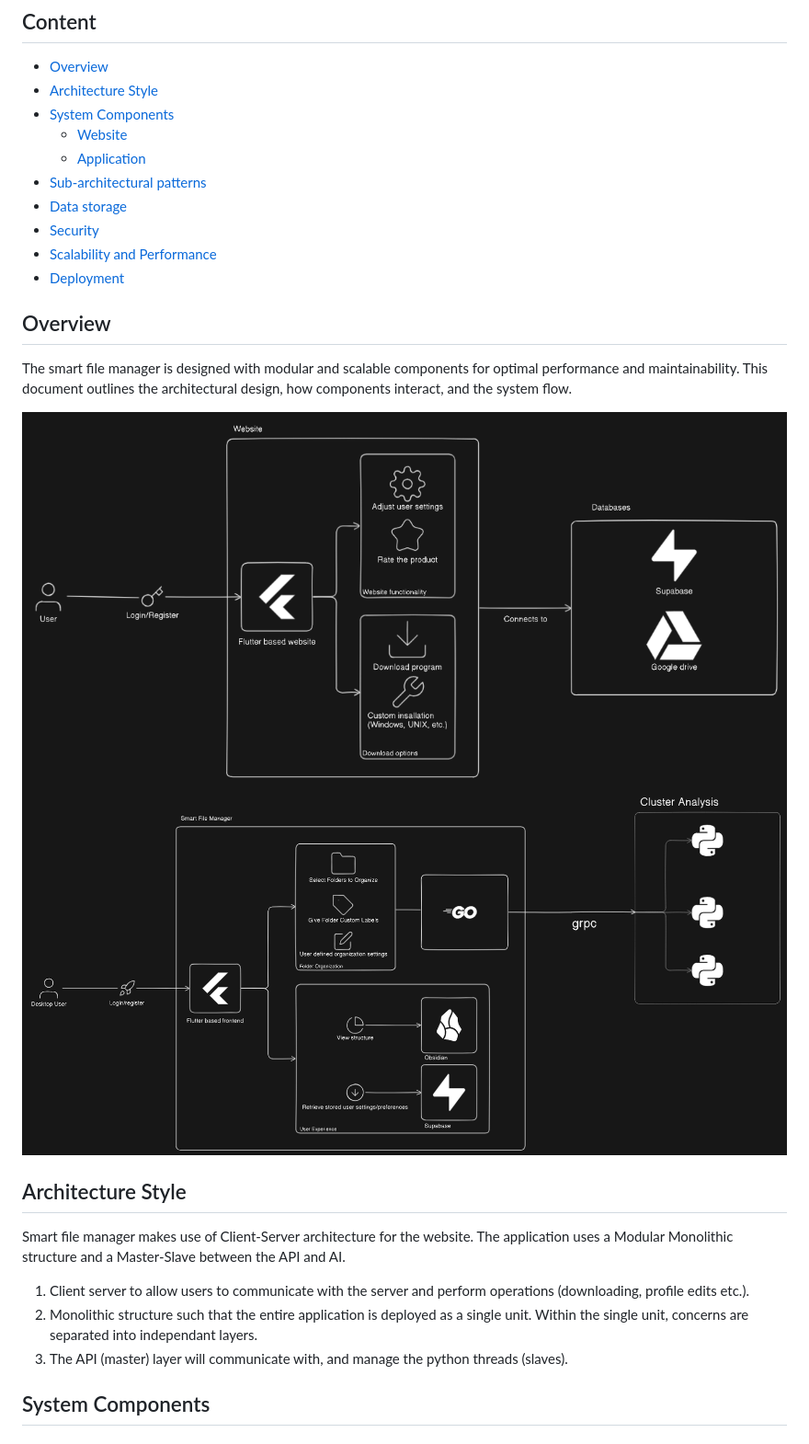
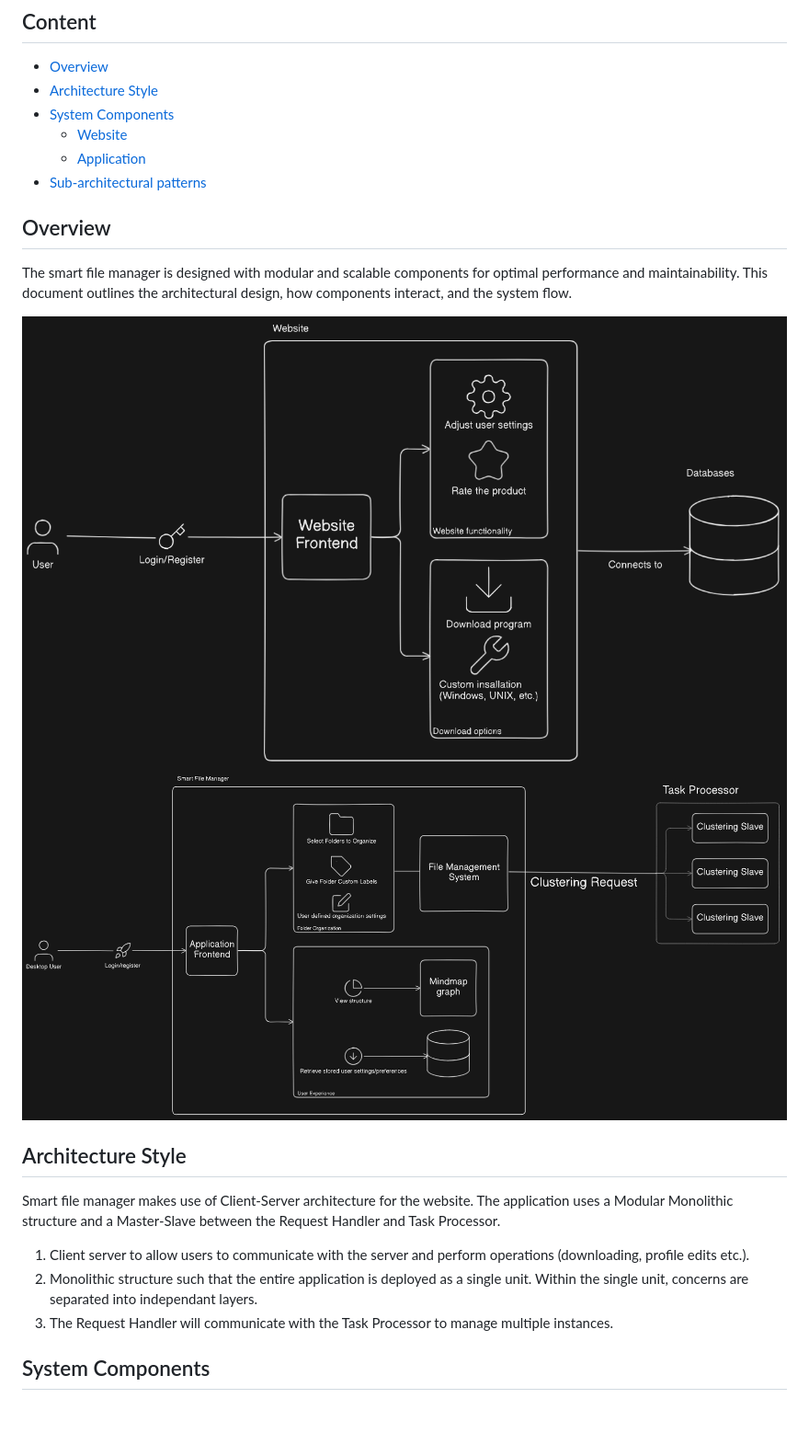
Before and after one commit to COS301-SE-2025/Smart-File-Manager, a Markdown page: Documentation/Architecture.md, the part around the change printed below. Shown: that part at 92% size. Drawn GitHub-style; pictures changed too: Documentation/assets/applicationArchitecture.png, Documentation/assets/websiteArchitecure.png; blank space fills up the shorter version.

Commit message:
Updated architecture.md and architecure diagrams

```diff
--- a/Documentation/Architecture.md
+++ b/Documentation/Architecture.md
@@ -16,11 +16,6 @@
     * [Website](#website)
     * [Application](#application)
 * [Sub-architectural patterns](#sub-architectural-patterns)
-* [Data storage](#data-storage)
-* [Security](#security)
-* [Scalability and Performance](#scalability-and-performance)
-* [Deployment](#deployment)
-
 
 ## Overview
 <p>The smart file manager is designed with modular and scalable components for optimal performance and maintainability. This document outlines the architectural design, how components interact, and the system flow.</p>
@@ -29,12 +24,12 @@
 ![Application architecture](assets/applicationArchitecture.png)
 
 ## Architecture Style
-<p>Smart file manager makes use of Client-Server architecture for the website. The application uses a Modular Monolithic structure and a Master-Slave between the API and AI.
+<p>Smart file manager makes use of Client-Server architecture for the website. The application uses a Modular Monolithic structure and a Master-Slave between the Request Handler and Task Processor.
 </p>
 
 1. Client server to allow users to communicate with the server and perform operations (downloading, profile edits etc.).
 2. Monolithic structure such that the entire application is deployed as a single unit. Within the single unit, concerns are separated into independant layers.
-3. The API (master) layer will communicate with, and manage the python threads (slaves).
+3. The Request Handler will communicate with the Task Processor to manage multiple instances.
 
 ## System Components
 ### Website
```
Also changed, not shown: other parts of Documentation/Architecture.md (+0 -11 lines).
